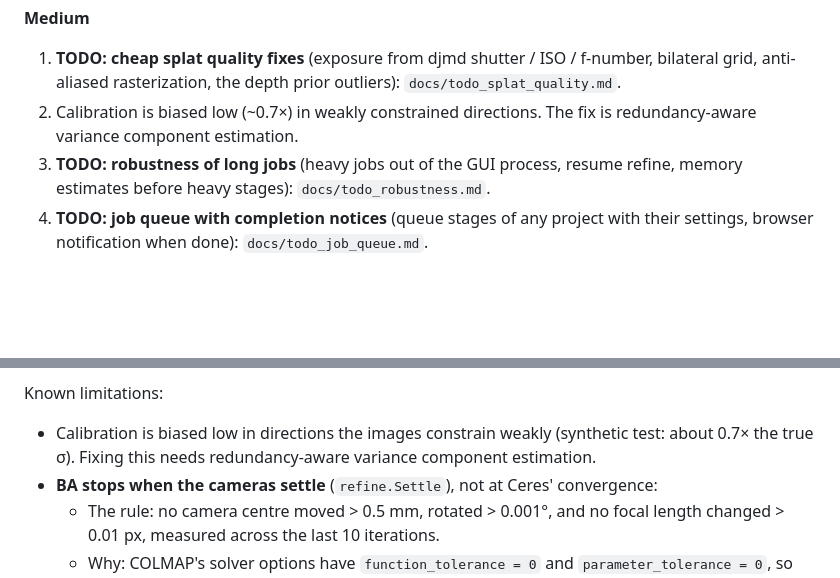
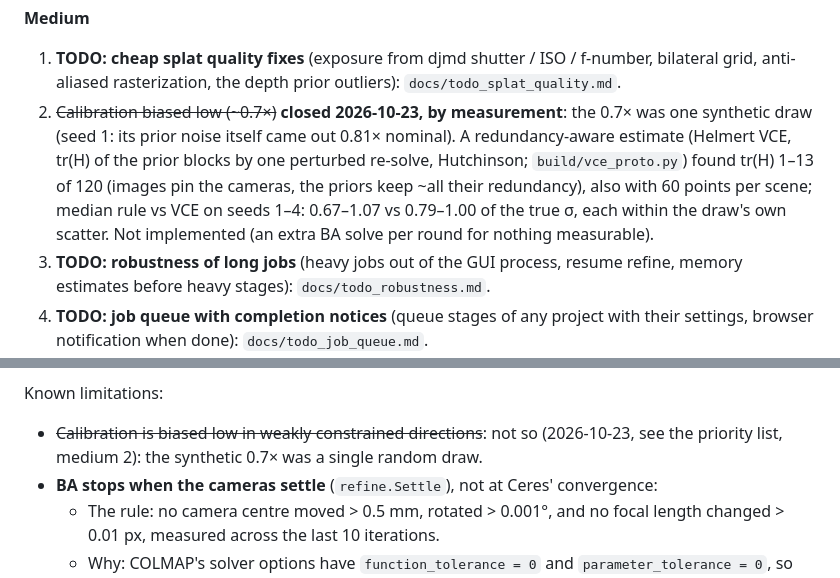
Before and after one commit to klaxalk/modelforge, a Markdown page: CLAUDE.md, 2 parts joined by grey strips. GitHub-like rendering; blank space fills up the shorter version.

Commit message:
Docs: prior calibration bias closed by measurement (no VCE needed)
Co-Authored-By: Claude Opus 5.5 <noreply@anthropic.com>
Claude-Session: https://claude.ai/code/session_01LWCvuKxAkJhAjYWow174ix

```diff
--- a/CLAUDE.md
+++ b/CLAUDE.md
@@ -105,8 +105,12 @@ Open items by priority (high / medium / low; the user sets them; the TODO docs f
 **Medium**
 1. **TODO: cheap splat quality fixes** (exposure from djmd shutter / ISO / f-number, bilateral grid,
    anti-aliased rasterization, the depth prior outliers): `docs/todo_splat_quality.md`.
-2. Calibration is biased low (~0.7×) in weakly constrained directions. The
-   fix is redundancy-aware variance component estimation.
+2. ~~Calibration biased low (~0.7×)~~ **closed 2026-10-23, by measurement**: the 0.7× was one synthetic draw
+   (seed 1: its prior noise itself came out 0.81× nominal). A redundancy-aware estimate (Helmert VCE, tr(H) of the
+   prior blocks by one perturbed re-solve, Hutchinson; `build/vce_proto.py`) found tr(H) 1–13 of 120 (images pin
+   the cameras, the priors keep ~all their redundancy), also with 60 points per scene; median rule vs VCE on seeds
+   1–4: 0.67–1.07 vs 0.79–1.00 of the true σ, each within the draw's own scatter. Not implemented (an extra BA
+   solve per round for nothing measurable).
 3. **TODO: robustness of long jobs** (heavy jobs out of the GUI process, resume refine, memory estimates before
    heavy stages): `docs/todo_robustness.md`.
 4. **TODO: job queue with completion notices** (queue stages of any project with their settings, browser
@@ -892,9 +896,8 @@ Results on `berlin_3_1` (CLI flags `--no-relative`, `--no-calibration`,
   for small turns.
 
 Known limitations:
-- Calibration is biased low in directions the images constrain weakly
-  (synthetic test: about 0.7× the true σ). Fixing this needs redundancy-aware
-  variance component estimation.
+- ~~Calibration is biased low in weakly constrained directions~~: not so (2026-10-23, see the priority list,
+  medium 2): the synthetic 0.7× was a single random draw.
 - **BA stops when the cameras settle** (`refine.Settle`), not at Ceres'
   convergence:
   - The rule: no camera centre moved > 0.5 mm, rotated > 0.001°, and no
```
